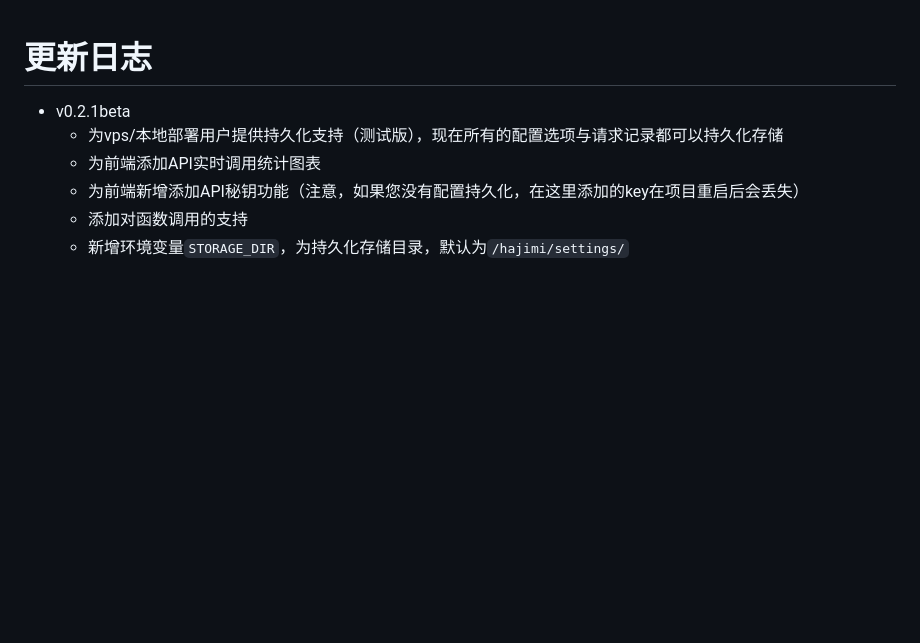
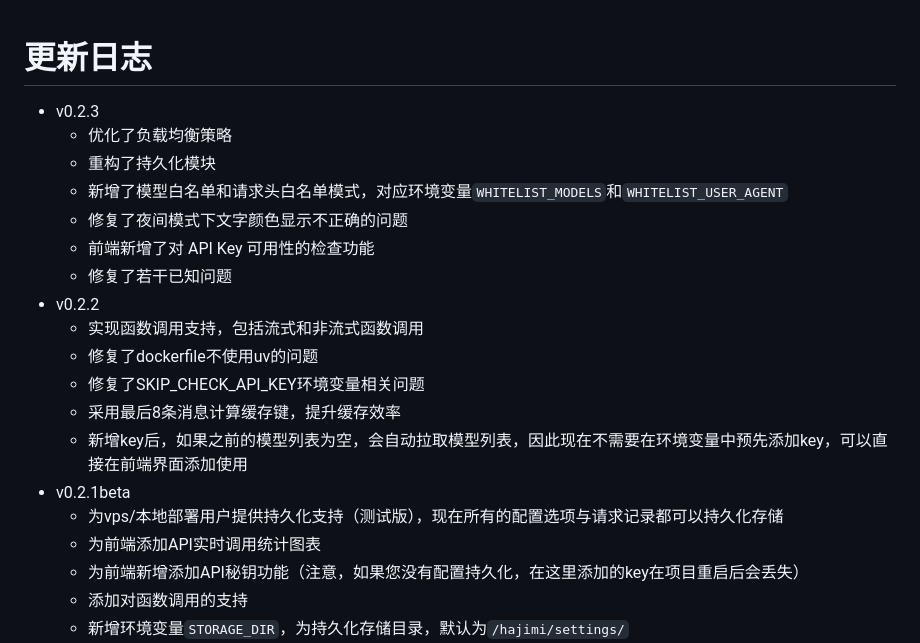
Before and after one commit to zhengyingying024/yuwen001, a Markdown page: update.md, the part around the change. GitHub-like rendering; blank space fills up the shorter version.

```diff
--- a/update.md
+++ b/update.md
@@ -1,4 +1,17 @@
 # 更新日志
+* v0.2.3
+   * 优化了负载均衡策略
+   * 重构了持久化模块
+   * 新增了模型白名单和请求头白名单模式，对应环境变量`WHITELIST_MODELS`和`WHITELIST_USER_AGENT`
+   * 修复了夜间模式下文字颜色显示不正确的问题
+   * 前端新增了对 API Key 可用性的检查功能
+   * 修复了若干已知问题
+* v0.2.2
+    * 实现函数调用支持，包括流式和非流式函数调用
+    * 修复了dockerfile不使用uv的问题
+    * 修复了SKIP_CHECK_API_KEY环境变量相关问题
+    * 采用最后8条消息计算缓存键，提升缓存效率
+    * 新增key后，如果之前的模型列表为空，会自动拉取模型列表，因此现在不需要在环境变量中预先添加key，可以直接在前端界面添加使用
 * v0.2.1beta
     * 为vps/本地部署用户提供持久化支持（测试版），现在所有的配置选项与请求记录都可以持久化存储
     * 为前端添加API实时调用统计图表
```
